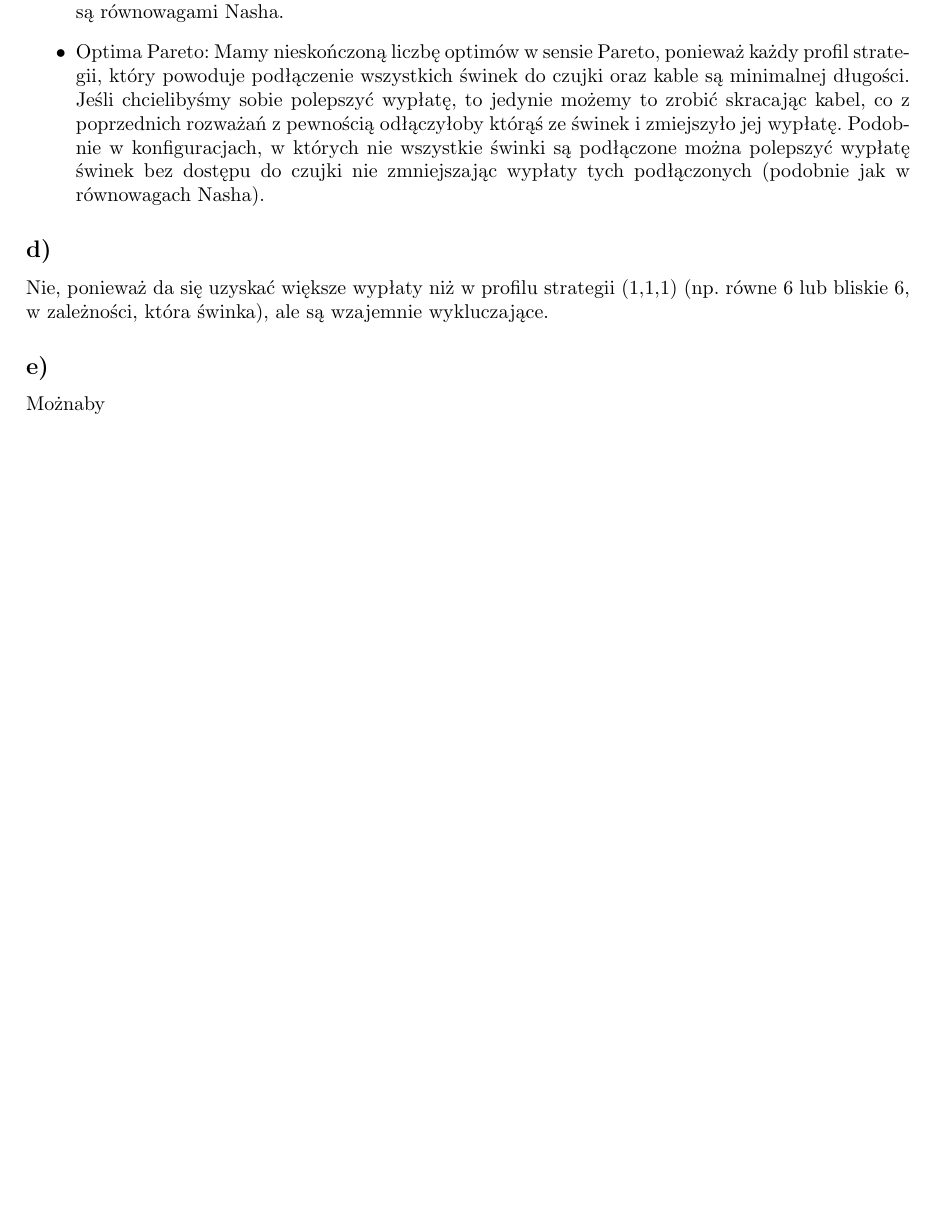
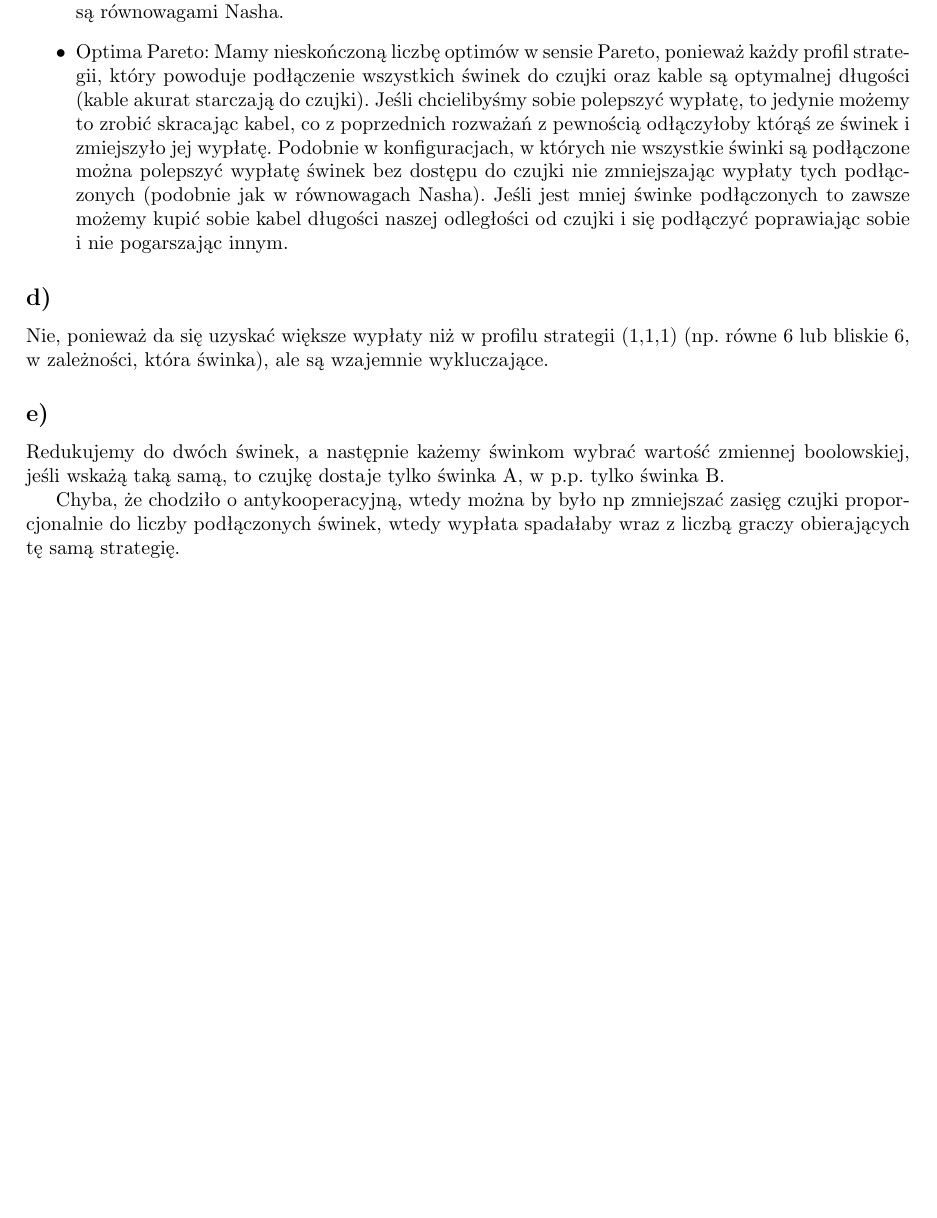
Before and after one commit to pucikplay/ATG, a LaTeX document (ex26/ex26.tex): part of page 2 of 2, cut so that both start at the same text. Compiled offline with pdfLaTeX.

Commit message:
Ex26 probably finished

```diff
--- a/ex26/ex26.tex
+++ b/ex26/ex26.tex
@@ -42,7 +42,7 @@ Jak powiedzieliśmy, wszelkie strategie o długości kabla większej niż 1 są
 
 \begin{itemize}
     \item Równowagi Nasha: Jedyną równowagą jest profil strategii $(1,1,1)$, ponieważ nie mając dostępu do czujki mamy maksymalnie wypłatę -10, a podłączając nawet na maksymalną odległość (czujka leży na przeciwległym boku) wypłata wynosi $3 \cdot \frac{1}{2} - \frac{3}{2} = 0$ (oczywiście lepiej jest kupić krótszy kabel długości 1, bo czujka będzie bliżej nas, wtedy najlepsza wypłata zakładając, że pozostałe świnki zawsze chcą dla nas jak najgorzej). Każde inne ustawienie niż $(1,1,1)$ nie jest najlepszą odpowiedzią, bo pozwala nam poprawić którąś z wypłat zmieniając strategię, czyli nie są równowagami Nasha.
-    \item Optima Pareto: Mamy nieskończoną liczbę optimów w sensie Pareto, ponieważ każdy profil strategii, który powoduje podłączenie wszystkich świnek do czujki oraz kable są minimalnej długości. Jeśli chcielibyśmy sobie polepszyć wypłatę, to jedynie możemy to zrobić skracając kabel, co z poprzednich rozważań z pewnością odłączyłoby którąś ze świnek i zmiejszyło jej wypłatę. Podobnie w konfiguracjach, w których nie wszystkie świnki są podłączone można polepszyć wypłatę świnek bez dostępu do czujki nie zmniejszając wypłaty tych podłączonych (podobnie jak w równowagach Nasha).
+    \item Optima Pareto: Mamy nieskończoną liczbę optimów w sensie Pareto, ponieważ każdy profil strategii, który powoduje podłączenie wszystkich świnek do czujki oraz kable są optymalnej długości (kable akurat starczają do czujki). Jeśli chcielibyśmy sobie polepszyć wypłatę, to jedynie możemy to zrobić skracając kabel, co z poprzednich rozważań z pewnością odłączyłoby którąś ze świnek i zmiejszyło jej wypłatę. Podobnie w konfiguracjach, w których nie wszystkie świnki są podłączone można polepszyć wypłatę świnek bez dostępu do czujki nie zmniejszając wypłaty tych podłączonych (podobnie jak w równowagach Nasha). Jeśli jest mniej świnke podłączonych to zawsze możemy kupić sobie kabel długości naszej odległości od czujki i się podłączyć poprawiając sobie i nie pogarszając innym.
 \end{itemize}
 
 \subsection*{d)}
@@ -51,6 +51,8 @@ Nie, ponieważ da się uzyskać większe wypłaty niż w profilu strategii (1,1,
 
 \subsection*{e)}
 
-Możnaby
+Redukujemy do dwóch świnek, a następnie każemy świnkom wybrać wartość zmiennej boolowskiej, jeśli wskażą taką samą, to czujkę dostaje tylko świnka A, w p.p. tylko świnka B.
+
+Chyba, że chodziło o antykooperacyjną, wtedy można by było np zmniejszać zasięg czujki proporcjonalnie do liczby podłączonych świnek, wtedy wypłata spadałaby wraz z liczbą graczy obierających tę samą strategię.
 
 \end{document}
```
Also changed, not shown: ex26/ex26.pdf.
